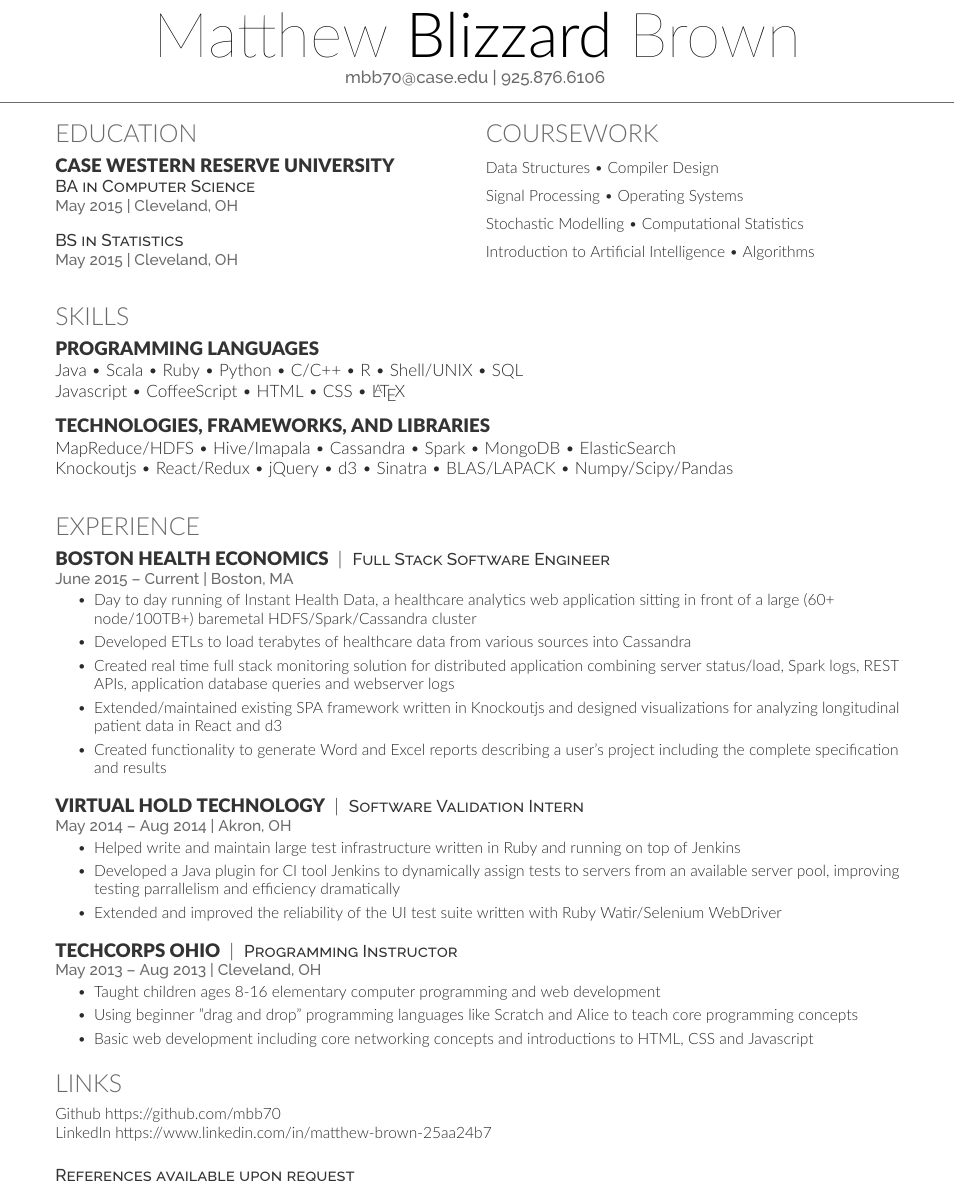
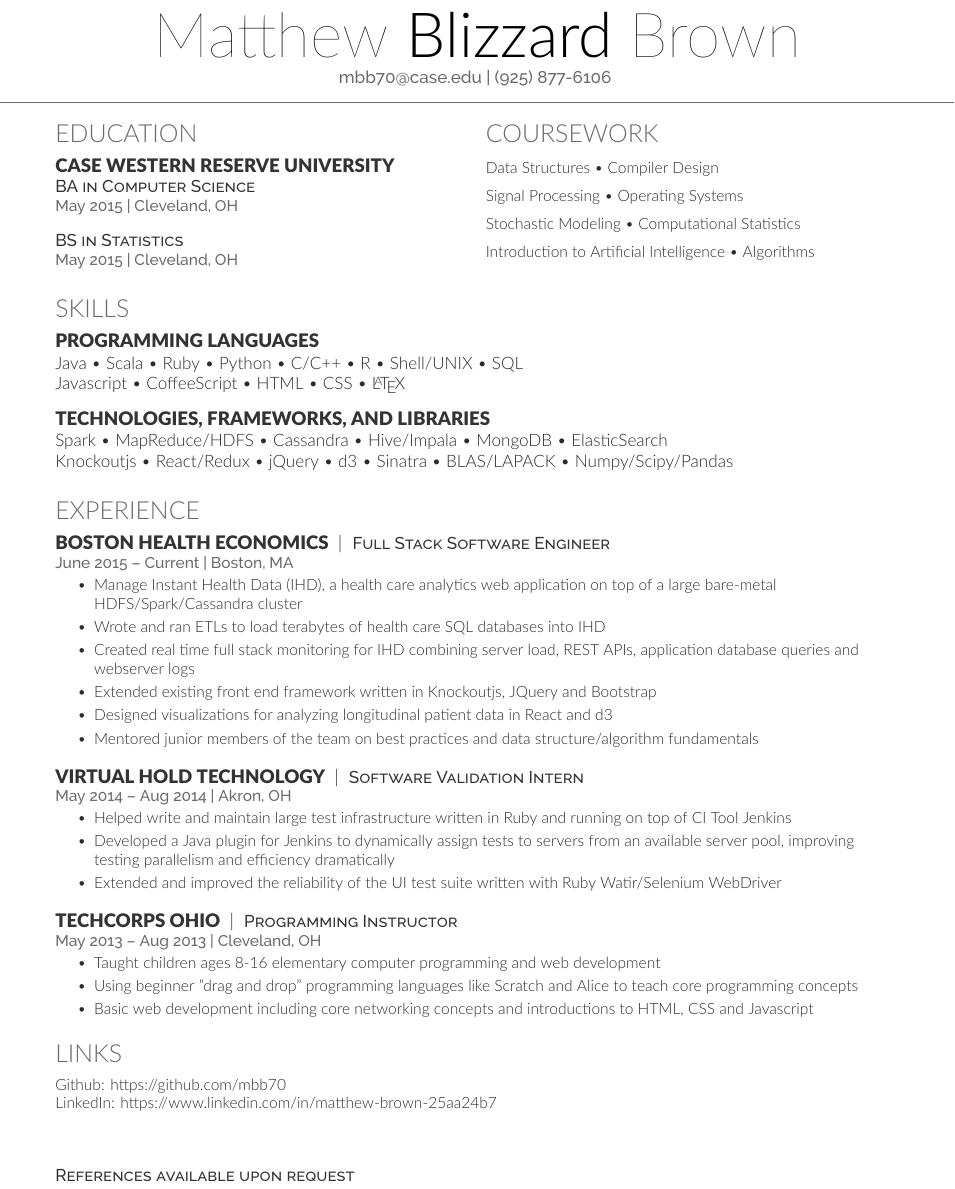
Before and after one commit to mbb70/resume, a LaTeX CV (resume.tex, which reads deedy-resume-macfont.cls): part of the page, cut so that both start at the same text. Compiled offline with XeLaTeX.

Commit message:
spelling and minor style changes

```diff
--- a/deedy-resume-macfont.cls
+++ b/deedy-resume-macfont.cls
@@ -9,7 +9,7 @@
 \LoadClass{article}
 
 % Package Imports
-\usepackage[hmargin=1.25cm, vmargin=0.7cm]{geometry}
+\usepackage[hmargin=0.7cm, vmargin=0.7cm]{geometry}
 \usepackage[usenames,dvipsnames]{xcolor}
 \usepackage[hidelinks]{hyperref}
 \usepackage{titlesec}
--- a/resume.tex
+++ b/resume.tex
@@ -29,7 +29,7 @@
 
 
 \namesection{Matthew}{Blizzard}{Brown}{
-  \href{mailto:mbb70@case.edu}{mbb70@case.edu} | 925.876.6106
+  \href{mailto:mbb70@case.edu}{mbb70@case.edu} | (925) 877-6106
 }
 
 \begin{minipage}[t]{0.49\textwidth}
@@ -60,7 +60,7 @@
 \begin{spacing}{1.5}
 Data Structures \textbullet{} Compiler Design \\
 Signal Processing \textbullet{} Operating Systems \\
-Stochastic Modelling \textbullet{} Computational Statistics \\
+Stochastic Modeling \textbullet{} Computational Statistics \\
 Introduction to Artificial Intelligence \textbullet{} Algorithms \\
 \end{spacing}
 \end{minipage}
@@ -79,7 +79,7 @@ Javascript \textbullet{} CoffeeScript \textbullet{} HTML \textbullet{} CSS \text
 
 \runsubsection{Technologies, Frameworks, and Libraries} \descript{}
 \vspace{1pt}
-MapReduce/HDFS \textbullet{} Hive/Imapala \textbullet{} Cassandra \textbullet{} Spark \textbullet{} MongoDB \textbullet{} ElasticSearch \\
+Spark \textbullet{} MapReduce/HDFS \textbullet{} Cassandra \textbullet{} Hive/Impala \textbullet{} MongoDB \textbullet{} ElasticSearch \\
 Knockoutjs \textbullet{} React/Redux \textbullet{} jQuery \textbullet{} d3 \textbullet{} Sinatra \textbullet{} BLAS/LAPACK \textbullet{} Numpy/Scipy/Pandas
 \sectionsep
 
@@ -87,6 +87,7 @@ Knockoutjs \textbullet{} React/Redux \textbullet{} jQuery \textbullet{} d3 \text
 %     EXPERIENCE
 %%%%%%%%%%%%%%%%%%%%%%%%%%%%%%%%%%%%%%
 
+\vspace{-5pt}
 \section{Experience}
 
 \runsubsection{Boston Health Economics}
@@ -94,11 +95,12 @@ Knockoutjs \textbullet{} React/Redux \textbullet{} jQuery \textbullet{} d3 \text
 \descript{Full Stack Software Engineer}
 \location{ June 2015 – Current | Boston, MA }
 \begin{tightemize}
-\item Day to day running of Instant Health Data, a healthcare analytics web application sitting in front of a large (60+ node/100TB+) baremetal HDFS/Spark/Cassandra cluster
-\item Developed ETLs to load terabytes of healthcare data from various sources into Cassandra
-\item Created real time full stack monitoring solution for distributed application combining server status/load, Spark logs, REST APIs, application database queries and webserver logs
-\item Extended/maintained existing SPA framework written in Knockoutjs and designed visualizations for analyzing longitudinal patient data in React and d3
-\item Created functionality to generate Word and Excel reports describing a user's project including the complete specification and results
+\item Manage Instant Health Data (IHD), a health care analytics web application on top of a large bare-metal HDFS/Spark/Cassandra cluster
+\item Wrote and ran ETLs to load terabytes of health care SQL databases into IHD
+\item Created real time full stack monitoring for IHD combining server load, REST APIs, application database queries and webserver logs
+\item Extended existing front end framework written in Knockoutjs, JQuery and Bootstrap
+\item Designed visualizations for analyzing longitudinal patient data in React and d3
+\item Mentored junior members of the team on best practices and data structure/algorithm fundamentals
 \end{tightemize}
 \sectionsep
 
@@ -107,8 +109,8 @@ Knockoutjs \textbullet{} React/Redux \textbullet{} jQuery \textbullet{} d3 \text
 \descript{Software Validation Intern}
 \location{May 2014 – Aug 2014 | Akron, OH}
 \begin{tightemize}
-\item Helped write and maintain large test infrastructure written in Ruby and running on top of Jenkins
-\item Developed a Java plugin for CI tool Jenkins to dynamically assign tests to servers from an available server pool, improving testing parrallelism and efficiency dramatically
+\item Helped write and maintain large test infrastructure written in Ruby and running on top of CI Tool Jenkins
+\item Developed a Java plugin for Jenkins to dynamically assign tests to servers from an available server pool, improving testing parallelism and efficiency dramatically
 \item Extended and improved the reliability of the UI test suite written with Ruby Watir/Selenium WebDriver
 \end{tightemize}
 \sectionsep
@@ -129,8 +131,8 @@ Knockoutjs \textbullet{} React/Redux \textbullet{} jQuery \textbullet{} d3 \text
 %%%%%%%%%%%%%%%%%%%%%%%%%%%%%%%%%%%%%%
 
 \section{Links}
-Github \href{https://github.com/mbb70}{https://github.com/mbb70} \\
-LinkedIn \href{https://www.linkedin.com/in/matthew-brown-25aa24b7}{https://www.linkedin.com/in/matthew-brown-25aa24b7}  \\
+Github: \href{https://github.com/mbb70}{https://github.com/mbb70} \\
+LinkedIn: \href{https://www.linkedin.com/in/matthew-brown-25aa24b7}{https://www.linkedin.com/in/matthew-brown-25aa24b7}  \\
 
 \vfill
 %%%%%%%%%%%%%%%%%%%%%%%%%%%%%%%%%%%%%%
```
Also changed, not shown: resume.pdf, resume.tex (2 more changed lines).
